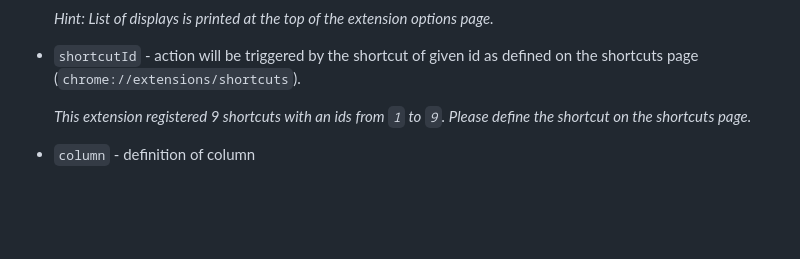
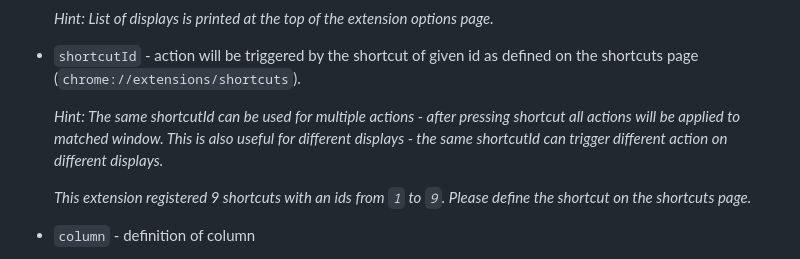
Before and after one commit to nielm/chrome-extensions, a Markdown page: window_manager/README.md, the part around the change. Drawn GitHub-style; blank space fills up the shorter version.

Commit message:
Update README.md - add info about multiple shortcut ids.

```diff
--- a/window_manager/README.md
+++ b/window_manager/README.md
@@ -22,6 +22,8 @@ Action defines how the window should be moved and resized. Following fields are
   _Hint: List of displays is printed at the top of the extension options page._
 
 - `shortcutId` - action will be triggered by the shortcut of given id as defined on the shortcuts page (`chrome://extensions/shortcuts`).
+
+  _Hint: The same shortcutId can be used for multiple actions - after pressing shortcut all actions will be applied to matched window. This is also useful for different displays - the same shortcutId can trigger different action on different displays._
 
   _This extension registered 9 shortcuts with an ids from `1` to `9`. Please define the shortcut on the shortcuts page._
 
```
